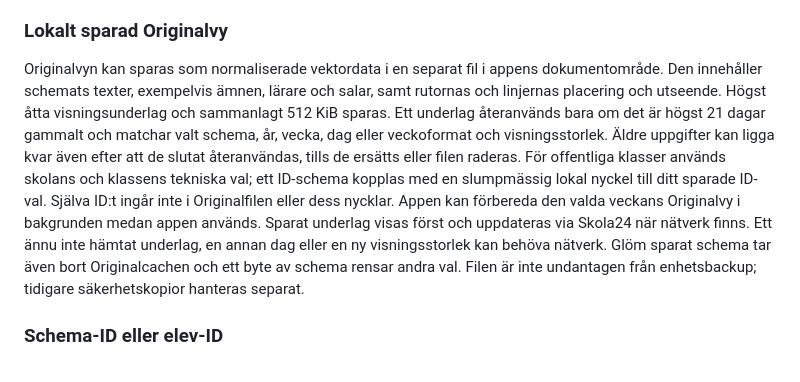
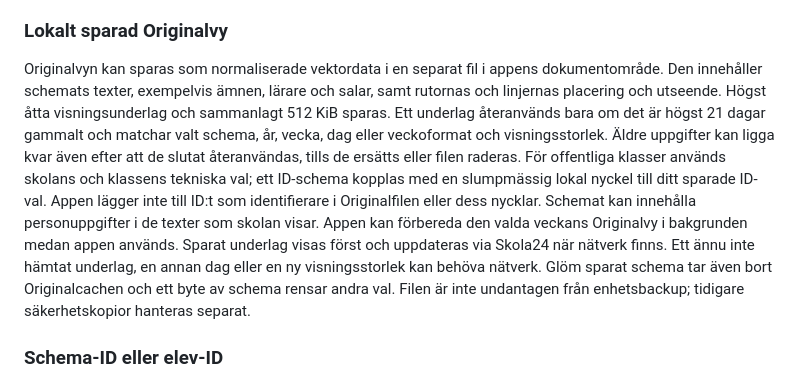
Before and after one commit to sleipner42/sleipner42.github.io, a Markdown page: PRIVACY.md, the part around the change. GitHub-like rendering.

Commit message:
Clarify Original cache identifier disclosure

```diff
--- a/PRIVACY.md
+++ b/PRIVACY.md
@@ -28,7 +28,7 @@ Från koduppdateringen för build 11 den 13 september 2026 kan appen spara hämt
 
 ### Lokalt sparad Originalvy
 
-Originalvyn kan sparas som normaliserade vektordata i en separat fil i appens dokumentområde. Den innehåller schemats texter, exempelvis ämnen, lärare och salar, samt rutornas och linjernas placering och utseende. Högst åtta visningsunderlag och sammanlagt 512 KiB sparas. Ett underlag återanvänds bara om det är högst 21 dagar gammalt och matchar valt schema, år, vecka, dag eller veckoformat och visningsstorlek. Äldre uppgifter kan ligga kvar även efter att de slutat återanvändas, tills de ersätts eller filen raderas. För offentliga klasser används skolans och klassens tekniska val; ett ID-schema kopplas med en slumpmässig lokal nyckel till ditt sparade ID-val. Själva ID:t ingår inte i Originalfilen eller dess nycklar. Appen kan förbereda den valda veckans Originalvy i bakgrunden medan appen används. Sparat underlag visas först och uppdateras via Skola24 när nätverk finns. Ett ännu inte hämtat underlag, en annan dag eller en ny visningsstorlek kan behöva nätverk. Glöm sparat schema tar även bort Originalcachen och ett byte av schema rensar andra val. Filen är inte undantagen från enhetsbackup; tidigare säkerhetskopior hanteras separat.
+Originalvyn kan sparas som normaliserade vektordata i en separat fil i appens dokumentområde. Den innehåller schemats texter, exempelvis ämnen, lärare och salar, samt rutornas och linjernas placering och utseende. Högst åtta visningsunderlag och sammanlagt 512 KiB sparas. Ett underlag återanvänds bara om det är högst 21 dagar gammalt och matchar valt schema, år, vecka, dag eller veckoformat och visningsstorlek. Äldre uppgifter kan ligga kvar även efter att de slutat återanvändas, tills de ersätts eller filen raderas. För offentliga klasser används skolans och klassens tekniska val; ett ID-schema kopplas med en slumpmässig lokal nyckel till ditt sparade ID-val. Appen lägger inte till ID:t som identifierare i Originalfilen eller dess nycklar. Schemat kan innehålla personuppgifter i de texter som skolan visar. Appen kan förbereda den valda veckans Originalvy i bakgrunden medan appen används. Sparat underlag visas först och uppdateras via Skola24 när nätverk finns. Ett ännu inte hämtat underlag, en annan dag eller en ny visningsstorlek kan behöva nätverk. Glöm sparat schema tar även bort Originalcachen och ett byte av schema rensar andra val. Filen är inte undantagen från enhetsbackup; tidigare säkerhetskopior hanteras separat.
 
 ### Schema-ID eller elev-ID
 
```
